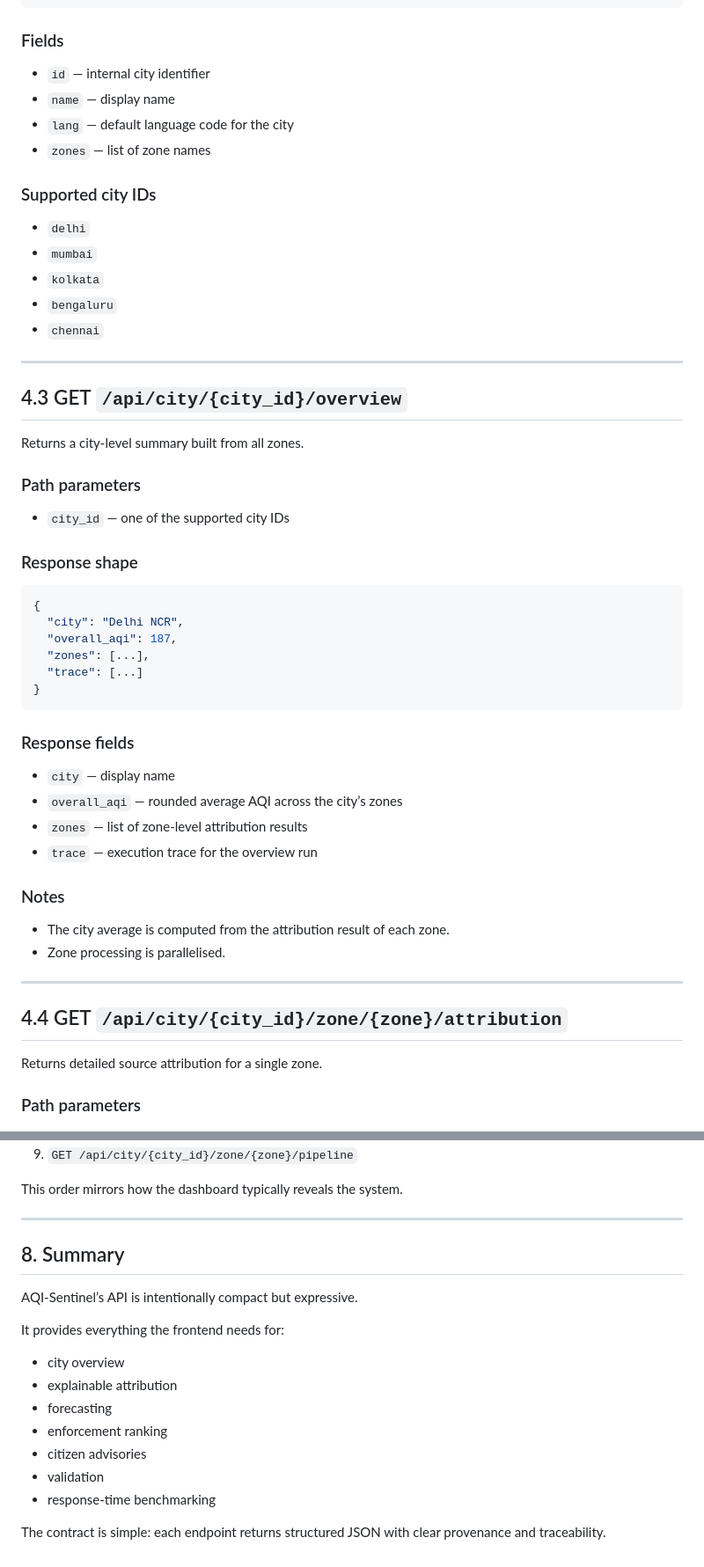
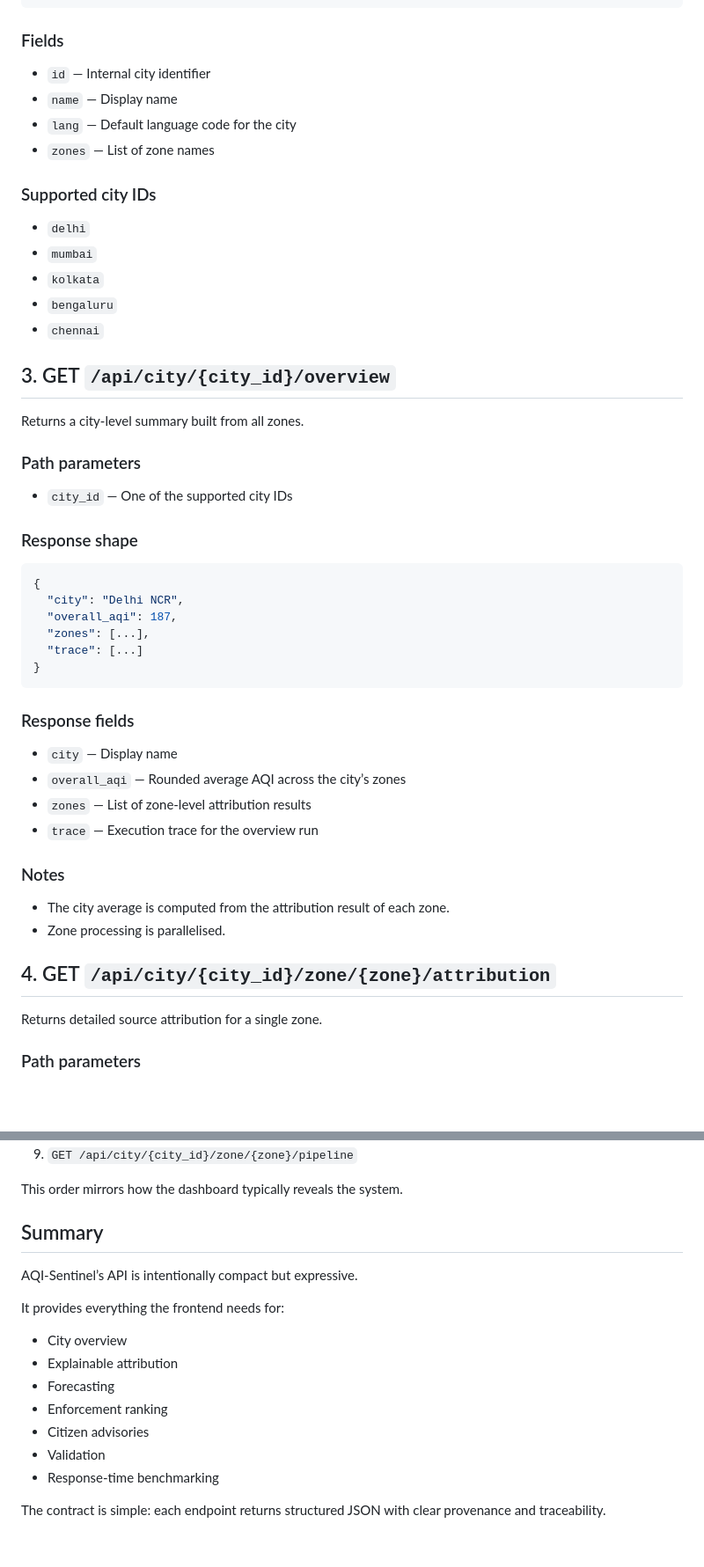
Before and after one commit to aritro98/AI-Powered-Urban-Air-Quality-Intelligence-for-Smart-City-Intervention, a Markdown page: API_REFERENCE.md, 2 parts joined by grey strips. Shown at 88% size. GitHub-like rendering; blank space fills up the shorter version.

````diff
--- a/API_REFERENCE.md
+++ b/API_REFERENCE.md
@@ -117,10 +99,10 @@ Returns all available cities and their zones.
 ```
 
 ### Fields
-- `id` — internal city identifier
-- `name` — display name
-- `lang` — default language code for the city
-- `zones` — list of zone names
+- `id` — Internal city identifier
+- `name` — Display name
+- `lang` — Default language code for the city
+- `zones` — List of zone names
 
 ### Supported city IDs
 - `delhi`
@@ -129,14 +111,11 @@ Returns all available cities and their zones.
 - `bengaluru`
 - `chennai`
 
----
-
-## 4.3 GET `/api/city/{city_id}/overview`
-
+## 3. GET `/api/city/{city_id}/overview`
 Returns a city-level summary built from all zones.
 
 ### Path parameters
-- `city_id` — one of the supported city IDs
+- `city_id` — One of the supported city IDs
 
 ### Response shape
 ```json
@@ -149,19 +128,16 @@ Returns a city-level summary built from all zones.
 ```
 
 ### Response fields
-- `city` — display name
-- `overall_aqi` — rounded average AQI across the city’s zones
-- `zones` — list of zone-level attribution results
-- `trace` — execution trace for the overview run
+- `city` — Display name
+- `overall_aqi` — Rounded average AQI across the city’s zones
+- `zones` — List of zone-level attribution results
+- `trace` — Execution trace for the overview run
 
 ### Notes
 - The city average is computed from the attribution result of each zone.
 - Zone processing is parallelised.
 
----
-
-## 4.4 GET `/api/city/{city_id}/zone/{zone}/attribution`
-
+## 4. GET `/api/city/{city_id}/zone/{zone}/attribution`
 Returns detailed source attribution for a single zone.
 
 ### Path parameters
@@ -520,20 +471,16 @@ If you are consuming the API from the frontend or another client, the recommende
 
 This order mirrors how the dashboard typically reveals the system.
 
----
-
-## 8. Summary
-
+## Summary
 AQI-Sentinel’s API is intentionally compact but expressive.
 
 It provides everything the frontend needs for:
-
-- city overview
-- explainable attribution
-- forecasting
-- enforcement ranking
-- citizen advisories
-- validation
-- response-time benchmarking
+- City overview
+- Explainable attribution
+- Forecasting
+- Enforcement ranking
+- Citizen advisories
+- Validation
+- Response-time benchmarking
 
 The contract is simple: each endpoint returns structured JSON with clear provenance and traceability.
````
Also changed, not shown: other parts of API_REFERENCE.md (+49 -92 lines).
